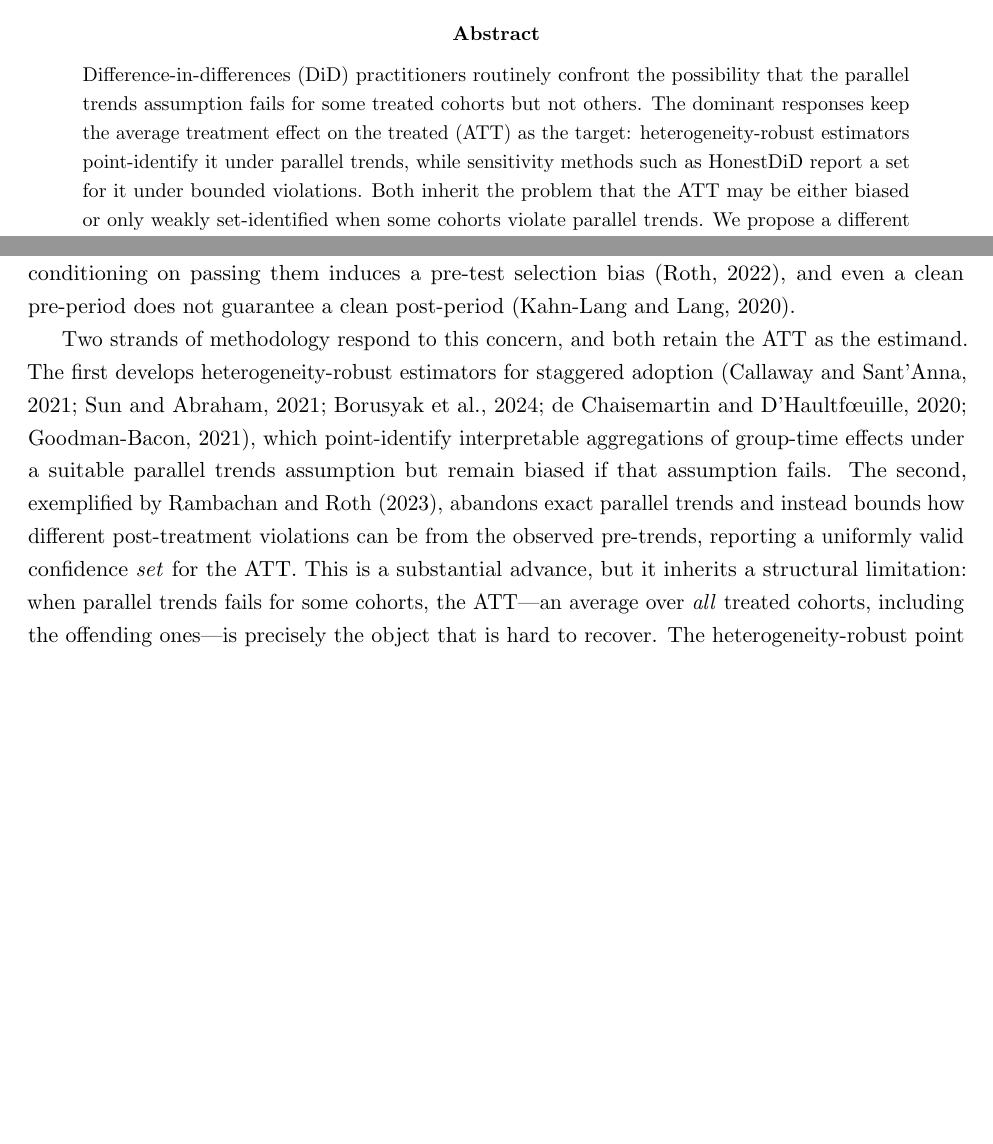
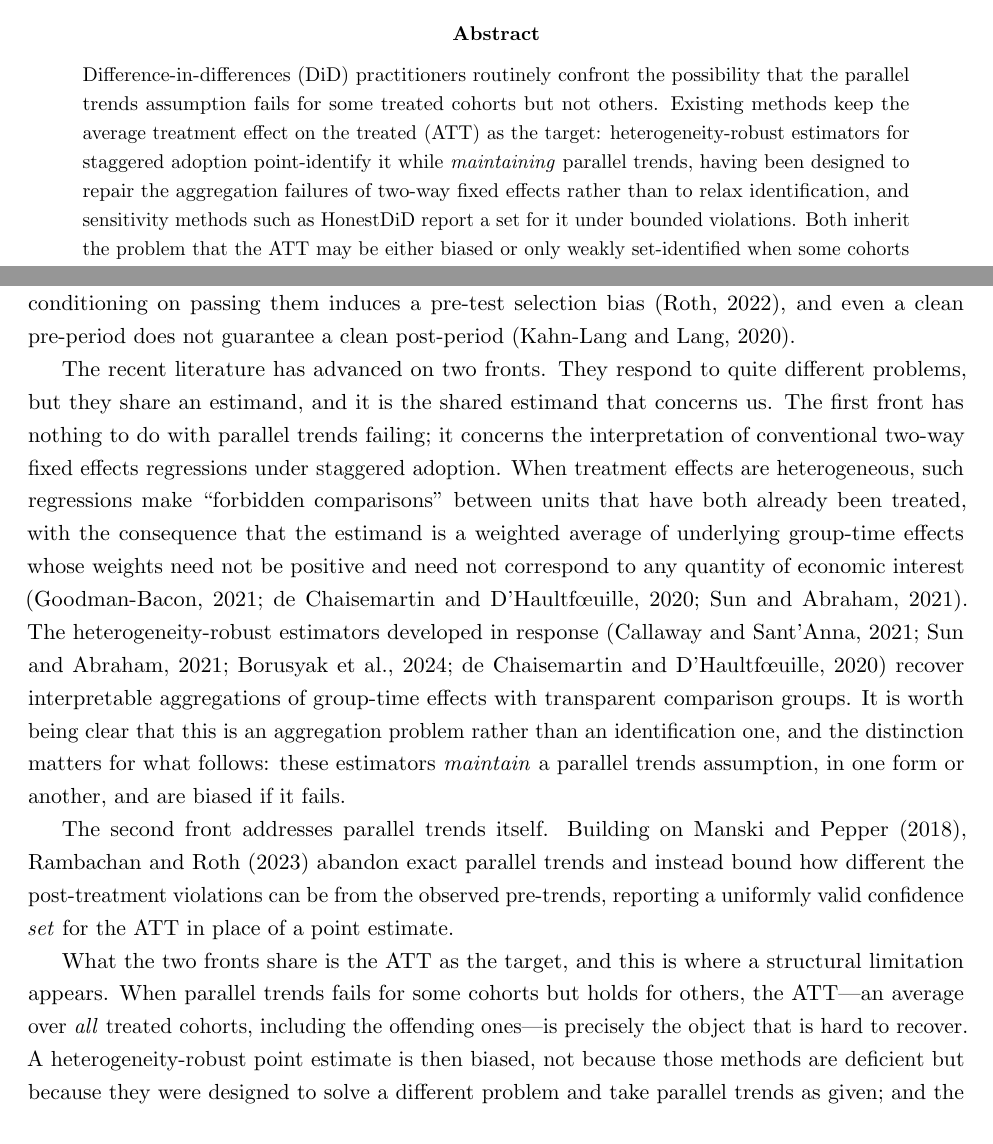
Before and after one commit to parush2101/honest-latt-sim, a LaTeX paper (paper.tex): two parts of pages 1 and 2 of 17, joined at a grey line, cut so that both start at the same text, the shorter picture padded with empty space. Compiled offline with pdfLaTeX.

Commit message:
Correct the characterization of the heterogeneity-robust literature
The introduction wrongly framed heterogeneity-robust estimators as a response to
parallel trends failing. They respond to a different problem: TWFE's forbidden
comparisons producing negatively-weighted, uninterpretable estimands under heterogeneous
effects and staggered timing. Those estimators MAINTAIN parallel trends.

Now separates the two fronts by the problem each solves (aggregation vs identification),
distinguishes the diagnosis papers from the estimators developed in response, and states
that the heterogeneity-robust literature takes parallel trends as given. This sharpens
the gap: the point estimate is biased not because those methods are deficient but
because they were built for a different problem. Abstract corrected likewise.

Co-Authored-By: Claude Opus 4.8 <noreply@anthropic.com>

```diff
--- a/paper.tex
+++ b/paper.tex
@@ -23,10 +23,11 @@
 
 \begin{abstract}
 \noindent Difference-in-differences (DiD) practitioners routinely confront the possibility that
-the parallel trends assumption fails for some treated cohorts but not others. The dominant
-responses keep the average treatment effect on the treated (ATT) as the target: heterogeneity-robust
-estimators point-identify it under parallel trends, while sensitivity methods such as HonestDiD
-report a set for it under bounded violations. Both inherit the problem that the ATT may be either
+the parallel trends assumption fails for some treated cohorts but not others. Existing
+methods keep the average treatment effect on the treated (ATT) as the target: heterogeneity-robust
+estimators for staggered adoption point-identify it while \emph{maintaining} parallel trends, having
+been designed to repair the aggregation failures of two-way fixed effects rather than to relax
+identification, and sensitivity methods such as HonestDiD report a set for it under bounded violations. Both inherit the problem that the ATT may be either
 biased or only weakly set-identified when some cohorts violate parallel trends. We propose a
 different response: change the estimand. We define a \emph{credible-subpopulation local ATT} (LATT),
 the treatment effect for the subpopulation of cohorts whose parallel trends assumption is credible,
@@ -67,17 +68,32 @@ underpowered against economically meaningful violations
 induces a pre-test selection bias \citep{roth2022pretrends}, and even a clean pre-period does not
 guarantee a clean post-period \citep{kahnlang2020}.
 
-Two strands of methodology respond to this concern, and both retain the ATT as the estimand. The
-first develops heterogeneity-robust estimators for staggered adoption
-\citep{callaway2021, sun2021, borusyak2024, dechaisemartin2020, goodmanbacon2021}, which point-identify
-interpretable aggregations of group-time effects under a suitable parallel trends assumption but remain
-biased if that assumption fails. The second, exemplified by \citet{rambachan2023}, abandons exact
-parallel trends and instead bounds how different post-treatment violations can be from the observed
-pre-trends, reporting a uniformly valid confidence \emph{set} for the ATT. This is a substantial
-advance, but it inherits a structural limitation: when parallel trends fails for some cohorts, the
-ATT---an average over \emph{all} treated cohorts, including the offending ones---is precisely the
-object that is hard to recover. The heterogeneity-robust point estimate is then biased, and the
-HonestDiD set can be wide and uninformative, because it must accommodate the worst offenders.
+The recent literature has advanced on two fronts. They respond to quite different problems, but they
+share an estimand, and it is the shared estimand that concerns us. The first front has nothing to do
+with parallel trends failing; it concerns the interpretation of conventional two-way fixed effects
+regressions under staggered adoption. When treatment effects are heterogeneous, such regressions make
+``forbidden comparisons'' between units that have both already been treated, with the consequence that
+the estimand is a weighted average of underlying group-time effects whose weights need not be positive
+and need not correspond to any quantity of economic interest
+\citep{goodmanbacon2021, dechaisemartin2020, sun2021}. The heterogeneity-robust estimators developed in
+response \citep{callaway2021, sun2021, borusyak2024, dechaisemartin2020} recover interpretable
+aggregations of group-time effects with transparent comparison groups. It is worth being clear that
+this is an aggregation problem rather than an identification one, and the distinction matters for what
+follows: these estimators \emph{maintain} a parallel trends assumption, in one form or another, and are
+biased if it fails.
+
+The second front addresses parallel trends itself. Building on \citet{manski2018},
+\citet{rambachan2023} abandon exact parallel trends and instead bound how different the post-treatment
+violations can be from the observed pre-trends, reporting a uniformly valid confidence \emph{set} for
+the ATT in place of a point estimate.
+
+What the two fronts share is the ATT as the target, and this is where a structural limitation appears.
+When parallel trends fails for some cohorts but holds for others, the ATT---an average over \emph{all}
+treated cohorts, including the offending ones---is precisely the object that is hard to recover. A
+heterogeneity-robust point estimate is then biased, not because those methods are deficient but because
+they were designed to solve a different problem and take parallel trends as given; and the sensitivity
+set, though honest, can be wide and uninformative, because it must accommodate the worst offenders in
+the average.
 
 This paper takes a different route, familiar from other corners of causal inference: when the
 population target is not credibly identified, retreat to a subpopulation where it is. This is the
```
Also changed, not shown: paper.pdf.
